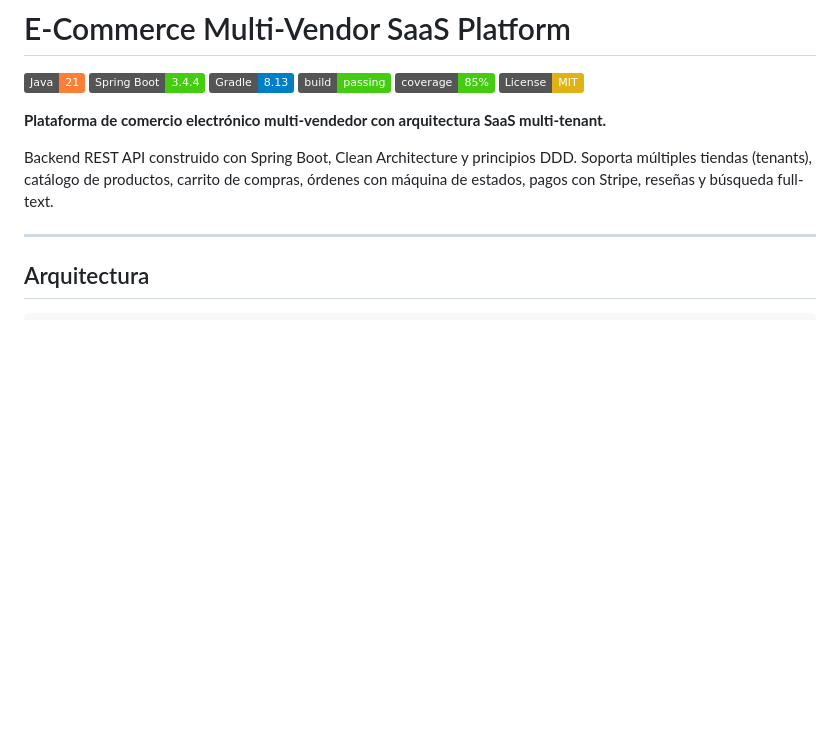
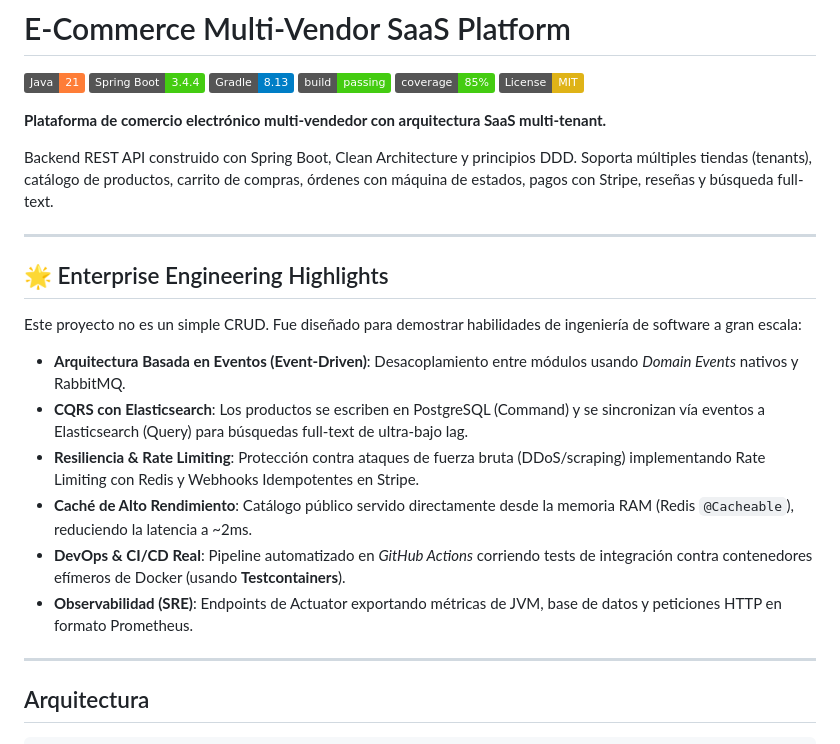
Before and after one commit to SebastianMontes-Dev/ecommerce-platform, a Markdown page: README.md, the part around the change. GitHub-like rendering; badges without logos; blank space fills up the shorter version.

Commit message:
docs: actualizar README con Enterprise Highlights

```diff
--- a/README.md
+++ b/README.md
@@ -10,6 +10,19 @@
 **Plataforma de comercio electrónico multi-vendedor con arquitectura SaaS multi-tenant.**
 
 Backend REST API construido con Spring Boot, Clean Architecture y principios DDD. Soporta múltiples tiendas (tenants), catálogo de productos, carrito de compras, órdenes con máquina de estados, pagos con Stripe, reseñas y búsqueda full-text.
+
+---
+
+## 🌟 Enterprise Engineering Highlights
+
+Este proyecto no es un simple CRUD. Fue diseñado para demostrar habilidades de ingeniería de software a gran escala:
+
+- **Arquitectura Basada en Eventos (Event-Driven)**: Desacoplamiento entre módulos usando *Domain Events* nativos y RabbitMQ.
+- **CQRS con Elasticsearch**: Los productos se escriben en PostgreSQL (Command) y se sincronizan vía eventos a Elasticsearch (Query) para búsquedas full-text de ultra-bajo lag.
+- **Resiliencia & Rate Limiting**: Protección contra ataques de fuerza bruta (DDoS/scraping) implementando Rate Limiting con Redis y Webhooks Idempotentes en Stripe.
+- **Caché de Alto Rendimiento**: Catálogo público servido directamente desde la memoria RAM (Redis `@Cacheable`), reduciendo la latencia a ~2ms.
+- **DevOps & CI/CD Real**: Pipeline automatizado en *GitHub Actions* corriendo tests de integración contra contenedores efímeros de Docker (usando **Testcontainers**).
+- **Observabilidad (SRE)**: Endpoints de Actuator exportando métricas de JVM, base de datos y peticiones HTTP en formato Prometheus.
 
 ---
 
```
